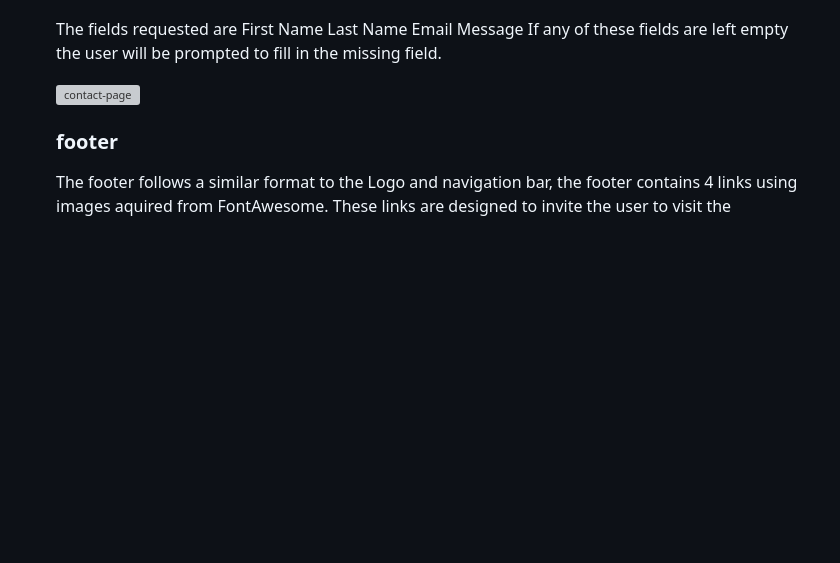
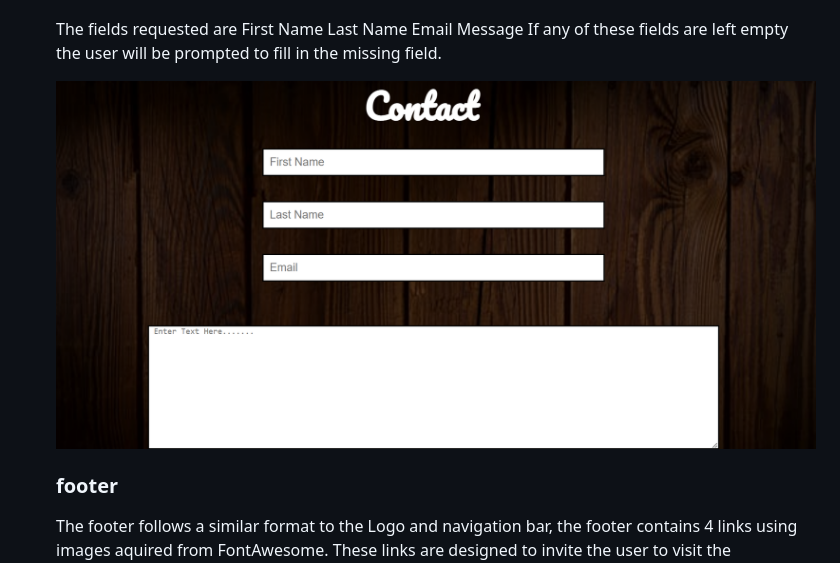
Before and after one commit to Shaun-Finnegan/Shaun-Finnegan-portfolio-Milestone-Project-1, a Markdown page: README.md, the part around the change. GitHub-like rendering; pictures changed too: assets/images/contact.png (added); blank space fills up the shorter version; grey boxes are pictures that could not be loaded.

Commit message:
new contact page added

```diff
--- a/README.md
+++ b/README.md
@@ -216,7 +216,7 @@ The languages used to create this project will be HTML and CSS
     Message
      If any of these fields are left empty the user will be prompted to fill in the missing field.
 
-     ![contact-page](assets/images/contact-section.png)
+     ![contact-page](assets/images/contact.png)
 
 
      ### footer
```
